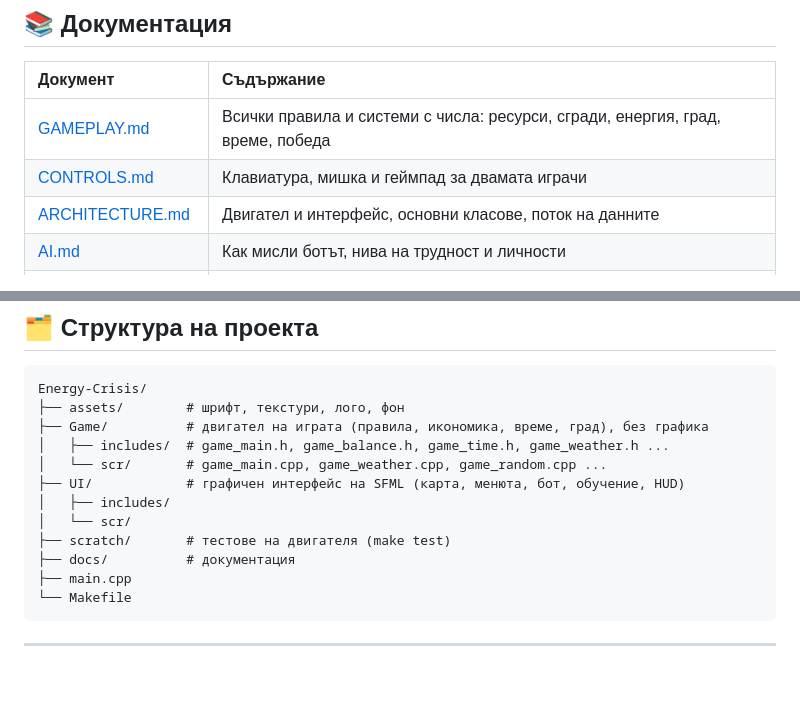
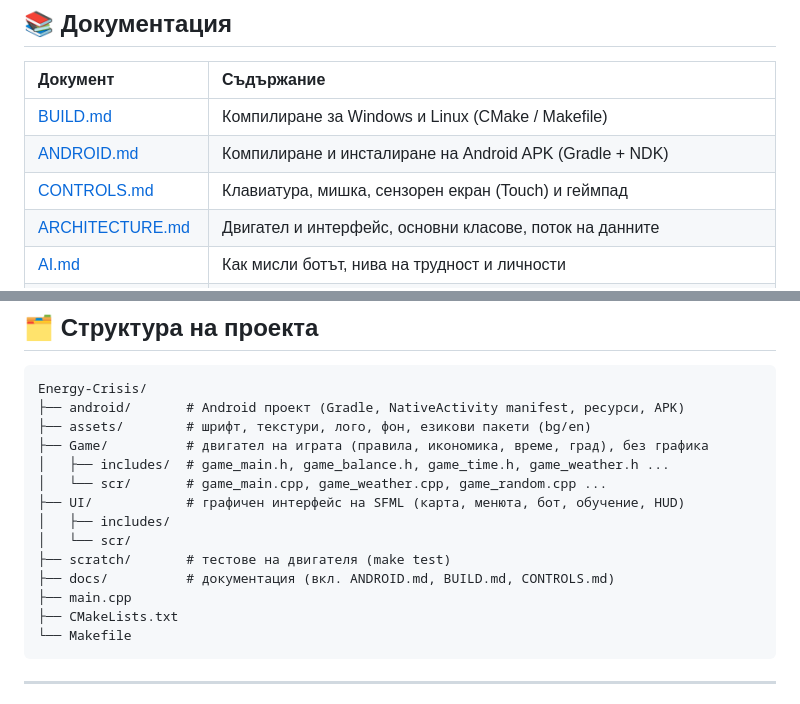
Before and after one commit to navigamer123/Energy-Crisis, a Markdown page: README.md, 2 parts joined by grey strips. GitHub-like rendering; blank space fills up the shorter version.

Commit message:
docs: add Android build and deployment documentation and update README

````diff
--- a/README.md
+++ b/README.md
@@ -123,8 +123,9 @@ make test EC_SEED=42  # същото време и същите случайни
 
 | Документ | Съдържание |
 | :--- | :--- |
-| [GAMEPLAY.md](docs/GAMEPLAY.md) | Всички правила и системи с числа: ресурси, сгради, енергия, град, време, победа |
-| [CONTROLS.md](docs/CONTROLS.md) | Клавиатура, мишка и геймпад за двамата играчи |
+| [BUILD.md](docs/BUILD.md) | Компилиране за Windows и Linux (CMake / Makefile) |
+| [ANDROID.md](docs/ANDROID.md) | Компилиране и инсталиране на Android APK (Gradle + NDK) |
+| [CONTROLS.md](docs/CONTROLS.md) | Клавиатура, мишка, сензорен екран (Touch) и геймпад |
 | [ARCHITECTURE.md](docs/ARCHITECTURE.md) | Двигател и интерфейс, основни класове, поток на данните |
 | [AI.md](docs/AI.md) | Как мисли ботът, нива на трудност и личности |
 | [TESTING.md](docs/TESTING.md) | Тестове без графика, детерминизъм, CI |
@@ -138,7 +139,8 @@ make test EC_SEED=42  # същото време и същите случайни
 
 ```
 Energy-Crisis/
-├── assets/        # шрифт, текстури, лого, фон
+├── android/       # Android проект (Gradle, NativeActivity manifest, ресурси, APK)
+├── assets/        # шрифт, текстури, лого, фон, езикови пакети (bg/en)
 ├── Game/          # двигател на играта (правила, икономика, време, град), без графика
 │   ├── includes/  # game_main.h, game_balance.h, game_time.h, game_weather.h ...
 │   └── scr/       # game_main.cpp, game_weather.cpp, game_random.cpp ...
@@ -146,8 +148,9 @@ Energy-Crisis/
 │   ├── includes/
 │   └── scr/
 ├── scratch/       # тестове на двигателя (make test)
-├── docs/          # документация
+├── docs/          # документация (вкл. ANDROID.md, BUILD.md, CONTROLS.md)
 ├── main.cpp
+├── CMakeLists.txt
 └── Makefile
 ```
 
````
Also changed, not shown: docs/ANDROID.md (added, +96 -0 lines).
